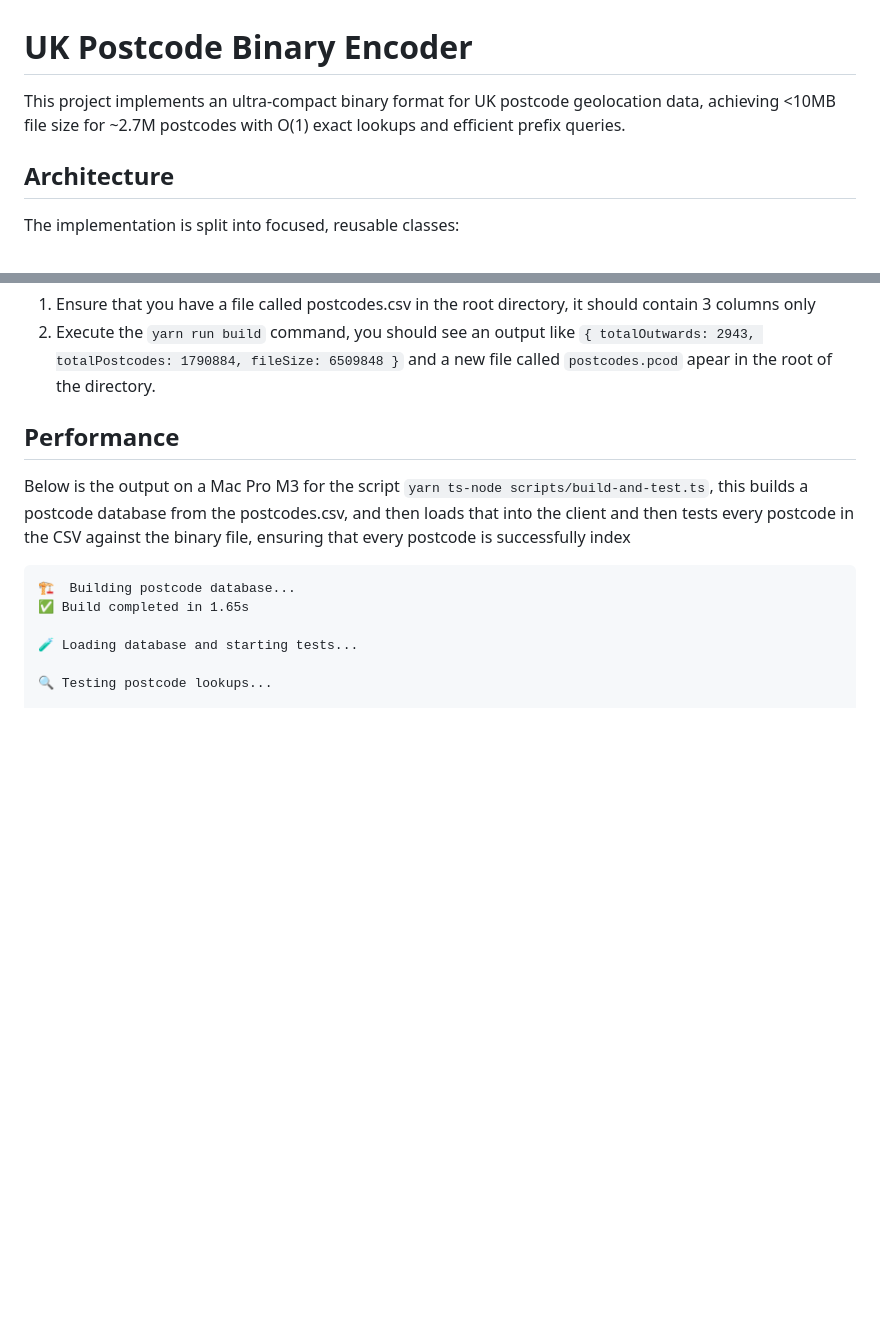
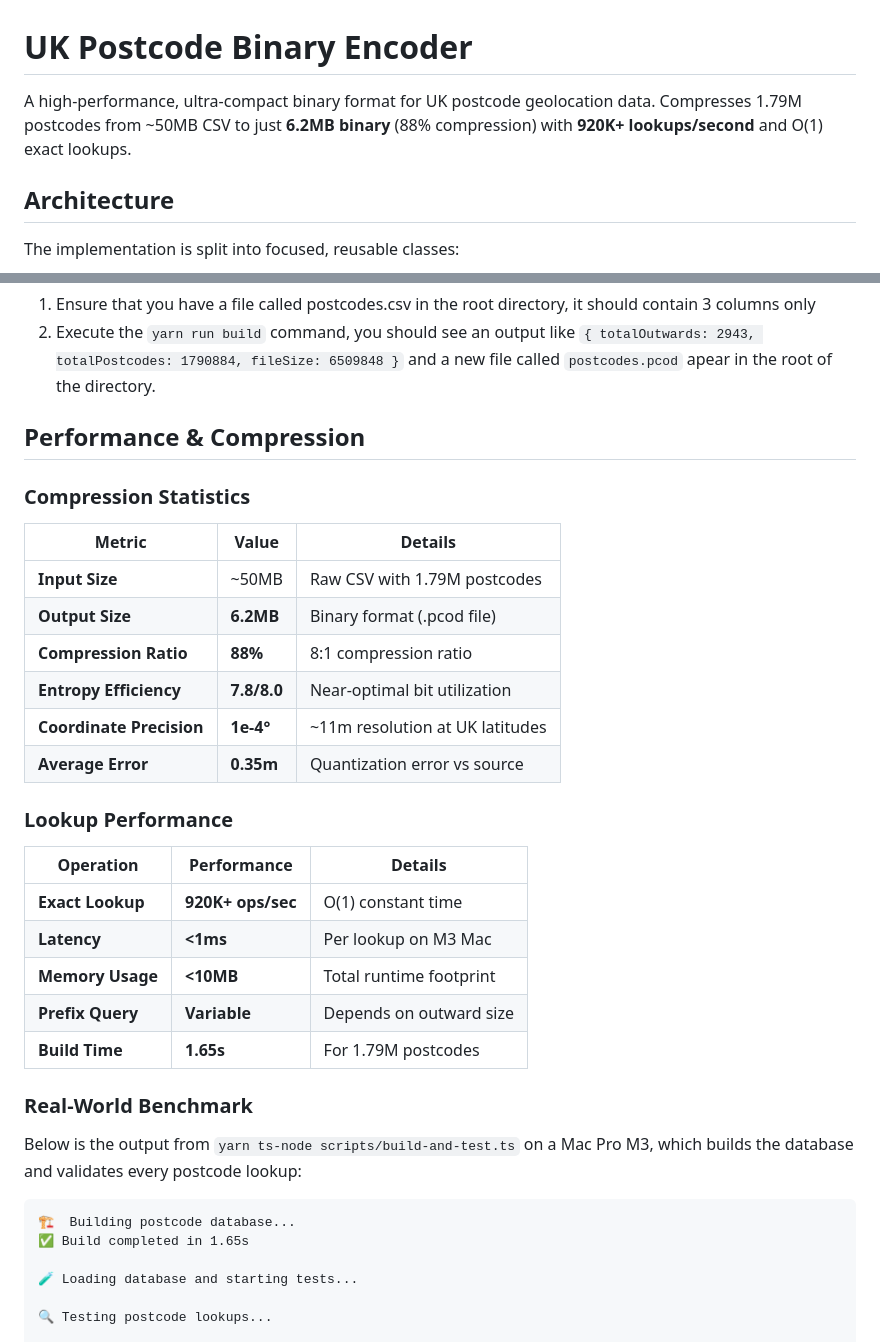
Before and after one commit to robertpitt/postcode-db, a Markdown page: README.md, 2 parts joined by grey strips. Drawn GitHub-style; blank space fills up the shorter version.

````diff
--- a/README.md
+++ b/README.md
@@ -1,6 +1,6 @@
 # UK Postcode Binary Encoder
 
-This project implements an ultra-compact binary format for UK postcode geolocation data, achieving <10MB file size for ~2.7M postcodes with O(1) exact lookups and efficient prefix queries.
+A high-performance, ultra-compact binary format for UK postcode geolocation data. Compresses 1.79M postcodes from ~50MB CSV to just **6.2MB binary** (88% compression) with **920K+ lookups/second** and O(1) exact lookups.
 
 ## Architecture
 
@@ -76,9 +78,32 @@ to extract just the valid postcodes, lat and long values into a file called `pos
 1. Ensure that you have a file called postcodes.csv in the root directory, it should contain 3 columns only
 2. Execute the `yarn run build` command, you should see an output like `{ totalOutwards: 2943, totalPostcodes: 1790884, fileSize: 6509848 }` and a new file called `postcodes.pcod` apear in the root of the directory.
 
-## Performance
+## Performance & Compression
 
-Below is the output on a Mac Pro M3 for the script `yarn ts-node scripts/build-and-test.ts`, this builds a postcode database from the postcodes.csv, and then loads that into the client and then tests every postcode in the CSV against the binary file, ensuring that every postcode is successfully index
+### Compression Statistics
+
+| Metric                   | Value       | Details                         |
+| ------------------------ | ----------- | ------------------------------- |
+| **Input Size**           | ~50MB       | Raw CSV with 1.79M postcodes    |
+| **Output Size**          | **6.2MB**   | Binary format (.pcod file)      |
+| **Compression Ratio**    | **88%**     | 8:1 compression ratio           |
+| **Entropy Efficiency**   | **7.8/8.0** | Near-optimal bit utilization    |
+| **Coordinate Precision** | **1e-4°**   | ~11m resolution at UK latitudes |
+| **Average Error**        | **0.35m**   | Quantization error vs source    |
+
+### Lookup Performance
+
+| Operation        | Performance       | Details                 |
+| ---------------- | ----------------- | ----------------------- |
+| **Exact Lookup** | **920K+ ops/sec** | O(1) constant time      |
+| **Latency**      | **<1ms**          | Per lookup on M3 Mac    |
+| **Memory Usage** | **<10MB**         | Total runtime footprint |
+| **Prefix Query** | **Variable**      | Depends on outward size |
+| **Build Time**   | **1.65s**         | For 1.79M postcodes     |
+
+### Real-World Benchmark
+
+Below is the output from `yarn ts-node scripts/build-and-test.ts` on a Mac Pro M3, which builds the database and validates every postcode lookup:
 
 ```
 🏗️  Building postcode database...
````
Also changed, not shown: other parts of README.md (+43 -5 lines).
